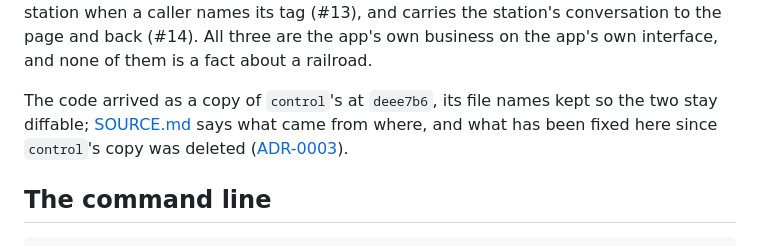
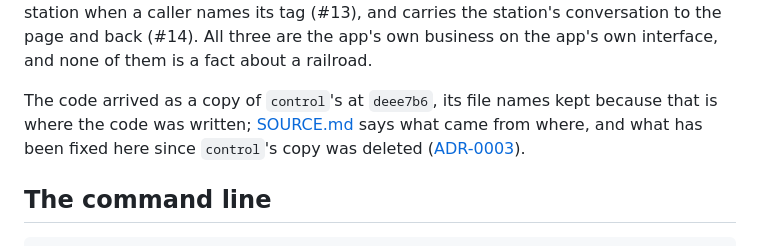
Before and after one commit to rails49/dccex, a Markdown page: docs/dccex_usb/README.md, the part around the change. GitHub-like rendering.

Commit message:
dccex-usb: the mirror's page reads its provenance as provenance (#48)
The page a reader of the mirror meets first still said the code arrived as a
copy of `control`'s "its file names kept so the two stay diffable". ADR-0003
d.2 retired that promise: `control` deleted its side, `SOURCE.md` goes on
naming the repository and the commit and the diff recipe still runs, but
nothing undertakes that the two files stay the same. #37 reworded the same
claim in the two other places it appeared — the glossary's line about
`Station` and `station.py`, and the comment over the gate's source check — and
this page was the third.

It says the names are kept because that is where the code was written, which
is #37's wording rather than a third phrasing of the same fact. The commit is
still named, `SOURCE.md` and ADR-0003 are still linked and still asked for
what came from where and what has been fixed here since, and nothing else on
the page moved.

The batch's rulings for this issue are already in the tree — the page's "a
megabyte", check 6's `docker logs -f` command, `Refusal.SOURCE_AWAY` and the
flash's `502` — and none of them touches this paragraph, so this commit
carries the reword alone.

Co-Authored-By: Claude Opus 5 (1M context) <noreply@anthropic.com>

```diff
--- a/docs/dccex_usb/README.md
+++ b/docs/dccex_usb/README.md
@@ -22,9 +22,10 @@ the station's conversation to the page and back (#14). All three are the app's
 own business on the app's own interface, and none of them is a fact about a
 railroad.
 
-The code arrived as a copy of `control`'s at `deee7b6`, its file names kept so
-the two stay diffable; [SOURCE.md](../../src/SOURCE.md) says what came from
-where, and what has been fixed here since `control`'s copy was deleted
+The code arrived as a copy of `control`'s at `deee7b6`, its file names kept
+because that is where the code was written; [SOURCE.md](../../src/SOURCE.md)
+says what came from where, and what has been fixed here since `control`'s copy
+was deleted
 ([ADR-0003](../adr/0003-the-copy-has-no-original-left-and-is-fixed-here.md)).
 
 ## The command line
```
